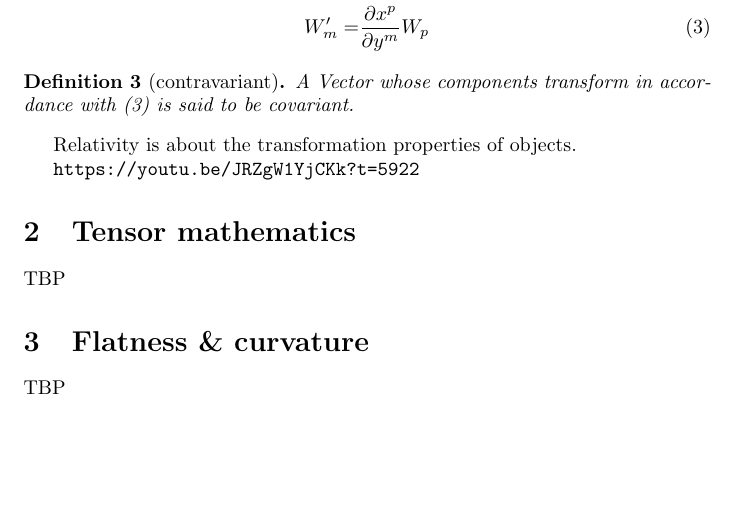
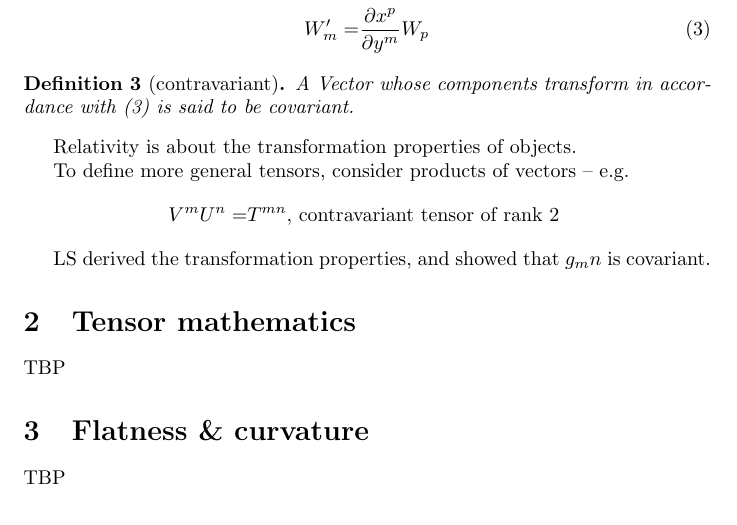
Before and after one commit to weka511/complexity, a LaTeX paper (tm/gr.tex): part of page 13 of 14, cut so that both start at the same text, the shorter picture padded with empty space. Compiled offline with pdfLaTeX.

Commit message:
Issue #7 - Lecture 1 complete

```diff
--- a/tm/gr.tex
+++ b/tm/gr.tex
@@ -246,8 +246,12 @@ Consider a scalar function, $s$, then the gradient is a vector.
 
 Relativity is about the transformation properties of objects.
 
-\url{https://youtu.be/JRZgW1YjCKk?t=5922}
+To define more general tensors, consider products of vectors -- e.g.
+\begin{align*}
+	V^mU^n=&T^{mn} \text{, contravariant tensor of rank 2 }
+\end{align*}
 
+LS derived the transformation properties, and showed that $g_mn$ is covariant.
 
 
 \section{Tensor mathematics}
```
